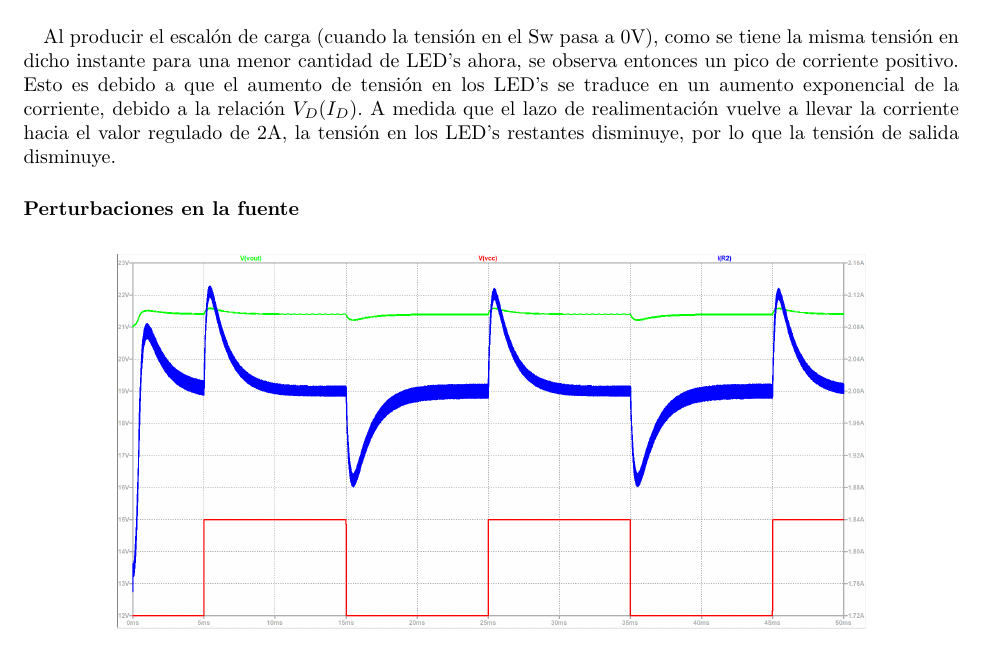
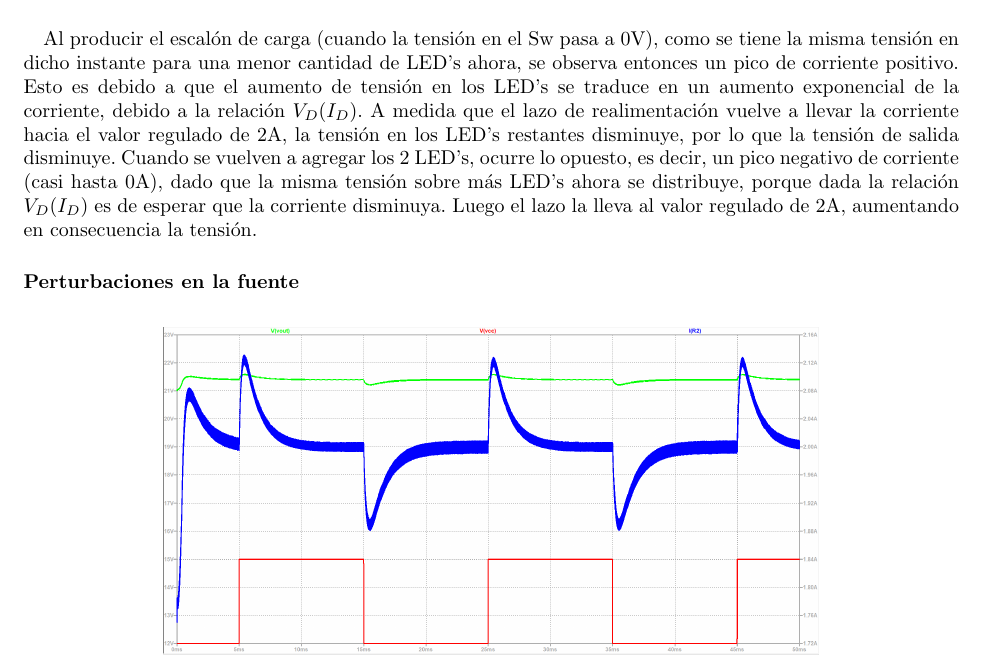
Before and after one commit to mregueira/Electro4, a LaTeX document (TP2/Informe/e4_tp2_main.tex, which reads TP2/Informe/e4_tp2_ej2.tex): part of page 6 of 8, cut so that both start at the same text. Compiled offline with pdfLaTeX.

Commit message:
edit punto 2

```diff
--- a/TP2/Informe/e4_tp2_ej2.tex
+++ b/TP2/Informe/e4_tp2_ej2.tex
@@ -68,12 +68,12 @@ Se analizarán dos casos: aplicando un escalón de carga (cortocircuitando 2 LED
 \caption{Respuesta frente a escalón de carga: $I_o$ (Azul) - $V_{n007}$ es el SW (Rojo) - $V_o$ (Verde)}
 \end{figure}
 
-Al producir el escalón de carga (cuando la tensión en el Sw pasa a 0V), como se tiene la misma tensión en dicho instante para una menor cantidad de LED's ahora, se observa entonces un pico de corriente positivo. Esto es debido a que el aumento de tensión en los LED's se traduce en un aumento exponencial de la corriente, debido a la relación $V_D(I_D)$. A medida que el lazo de realimentación vuelve a llevar la corriente hacia el valor regulado de 2A, la tensión en los LED's restantes disminuye, por lo que la tensión de salida disminuye.
+Al producir el escalón de carga (cuando la tensión en el Sw pasa a 0V), como se tiene la misma tensión en dicho instante para una menor cantidad de LED's ahora, se observa entonces un pico de corriente positivo. Esto es debido a que el aumento de tensión en los LED's se traduce en un aumento exponencial de la corriente, debido a la relación $V_D(I_D)$. A medida que el lazo de realimentación vuelve a llevar la corriente hacia el valor regulado de 2A, la tensión en los LED's restantes disminuye, por lo que la tensión de salida disminuye. Cuando se vuelven a agregar los 2 LED's, ocurre lo opuesto, es decir, un pico negativo de corriente (casi hasta 0A), dado que la misma tensión sobre más LED's ahora se distribuye, porque dada la relación $V_D(I_D)$ es de esperar que la corriente disminuya. Luego el lazo la lleva al valor regulado de 2A, aumentando en consecuencia la tensión.
 
 \subsubsection*{Perturbaciones en la fuente}
 \begin{figure}[H]
 \centering
-\includegraphics[width=0.8\linewidth]{Imagenes/Punto2/fuentevariable-I-V.PNG}
+\includegraphics[width=0.7\linewidth]{Imagenes/Punto2/fuentevariable-I-V.PNG}
 \caption{Respuesta frente a escalón de tensión: $I_o$ (Azul) - $V_{vcc}$ es la entrada (Rojo) - $V_o$ (Verde)}
 \end{figure}
 
```
Also changed, not shown: TP2/Informe/Imagenes/Punto2/Carga.png (deleted), TP2/Informe/Imagenes/Punto2/cargavariable-I-V.PNG, TP2/Informe/e4_tp2_ej2.pdf, TP2/Informe/e4_tp2_ej2.tex (2 more changed lines), 1 other file.
